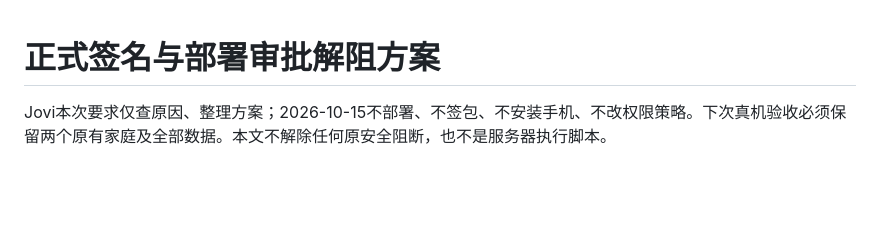
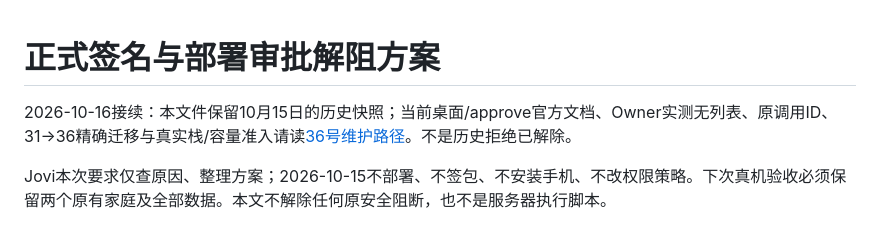
Before and after one commit to Jovifei/Medcial-box, a Markdown page: docs/operations/32-PLAN-正式签名与部署审批解阻方案-20261015.md, the part around the change. GitHub-like rendering; blank space fills up the shorter version.

```diff
--- a/docs/operations/32-PLAN-正式签名与部署审批解阻方案-20261015.md
+++ b/docs/operations/32-PLAN-正式签名与部署审批解阻方案-20261015.md
@@ -1,4 +1,6 @@
 # 正式签名与部署审批解阻方案
+
+2026-10-16接续：本文件保留10月15日的历史快照；当前桌面/approve官方文档、Owner实测无列表、原调用ID、31→36精确迁移与真实栈/容量准入请读[36号维护路径](36-PLAN-旧API兼容与正式保数据维护路径-20261016.md)。不是历史拒绝已解除。
 
 Jovi本次要求仅查原因、整理方案；2026-10-15不部署、不签包、不安装手机、不改权限策略。下次真机验收必须保留两个原有家庭及全部数据。本文不解除任何原安全阻断，也不是服务器执行脚本。
 
```
Also changed, not shown: docs/operations/36-PLAN-旧API兼容与正式保数据维护路径-20261016.md (added, +92 -0 lines), tasks/todo.md (+8 -0 lines).
